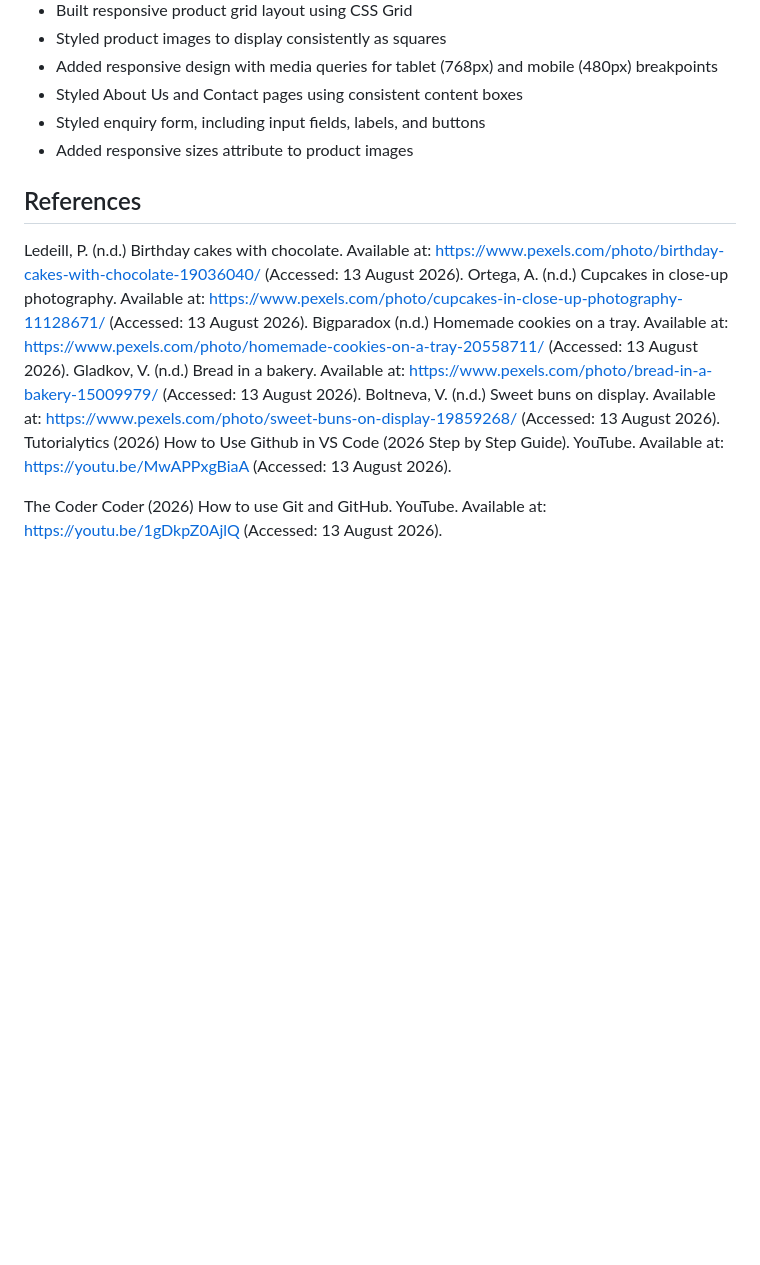
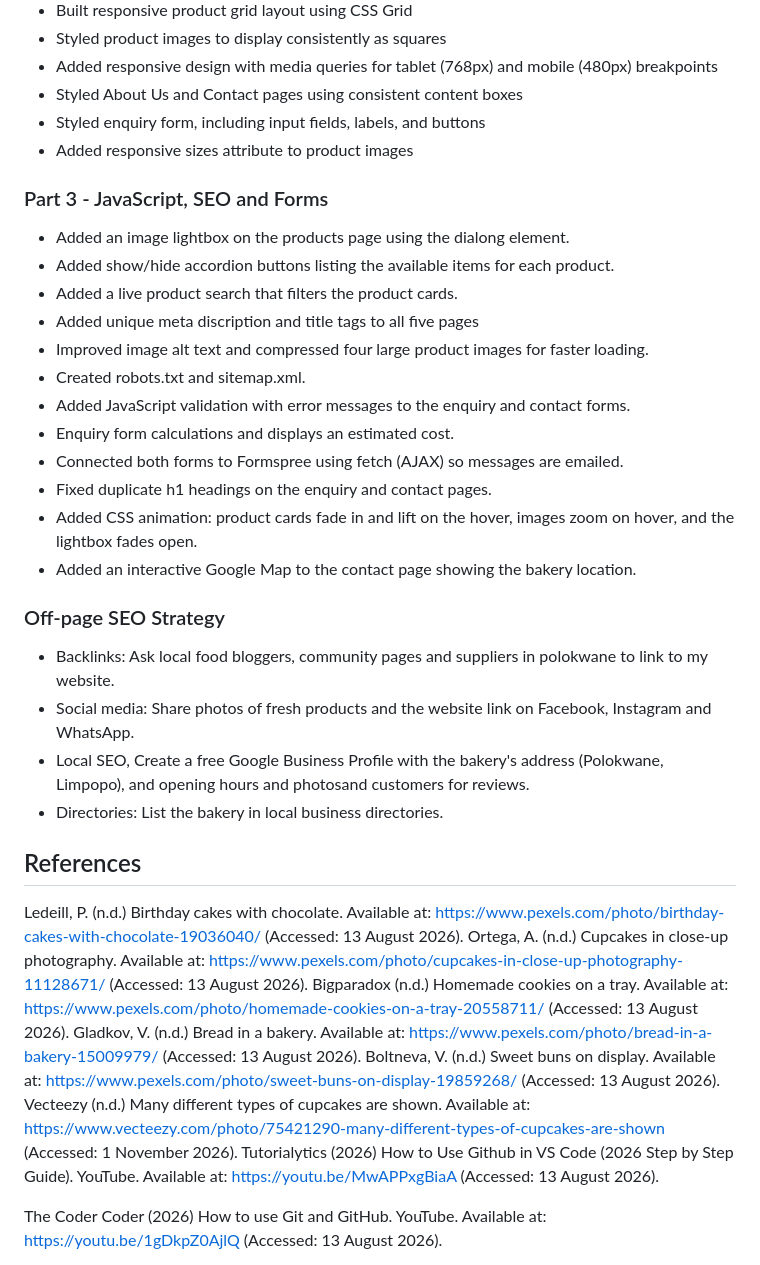
Before and after one commit to ntshembhof-bit/NFs-Bakery, a Markdown page: README.md, the part around one of its changes. Rendered like a GitHub page; blank space fills up the shorter version.

Commit message:
Updated README with part 3 changelog and references.

```diff
--- a/README.md
+++ b/README.md
@@ -79,12 +85,33 @@ The objectives are to:
 - Styled enquiry form, including input fields, labels, and buttons
 - Added responsive sizes attribute to product images
 
+### Part 3 - JavaScript, SEO and Forms
+- Added an image lightbox on the products page using the dialong element.
+- Added show/hide accordion buttons listing the available items for each product.
+- Added a live product search that filters the product cards.
+- Added unique meta discription and title tags to all five pages
+- Improved image alt text and compressed four large product images for faster loading.
+- Created robots.txt and sitemap.xml.
+- Added JavaScript validation with error messages to the enquiry and contact forms.
+- Enquiry form calculations and displays an estimated cost.
+- Connected both forms to Formspree using fetch (AJAX) so messages are emailed.
+- Fixed duplicate h1 headings on the enquiry and contact pages.
+- Added CSS animation: product cards fade in and lift on the hover, images zoom on hover, and the lightbox fades open.
+- Added an interactive Google Map to the contact page showing the bakery location.
+
+### Off-page SEO Strategy
+- Backlinks: Ask local food bloggers, community pages and suppliers in polokwane to link to my website.
+- Social media: Share photos of fresh products and the website link on Facebook, Instagram and WhatsApp.
+- Local SEO, Create a free Google Business Profile with the bakery's address (Polokwane, Limpopo), and opening hours and photosand     customers for reviews.
+- Directories: List the bakery in local business directories.
+
 ## References
  Ledeill, P. (n.d.) Birthday cakes with chocolate. Available at: https://www.pexels.com/photo/birthday-cakes-with-chocolate-19036040/ (Accessed: 13 August 2026).
 Ortega, A. (n.d.) Cupcakes in close-up photography. Available at: https://www.pexels.com/photo/cupcakes-in-close-up-photography-11128671/ (Accessed: 13 August 2026).
 Bigparadox (n.d.) Homemade cookies on a tray. Available at: https://www.pexels.com/photo/homemade-cookies-on-a-tray-20558711/ (Accessed: 13 August 2026).
 Gladkov, V. (n.d.) Bread in a bakery. Available at: https://www.pexels.com/photo/bread-in-a-bakery-15009979/ (Accessed: 13 August 2026).
 Boltneva, V. (n.d.) Sweet buns on display. Available at: https://www.pexels.com/photo/sweet-buns-on-display-19859268/ (Accessed: 13 August 2026).
+Vecteezy (n.d.) Many different types of cupcakes are shown. Available at: https://www.vecteezy.com/photo/75421290-many-different-types-of-cupcakes-are-shown (Accessed: 1 November 2026).
 Tutorialytics (2026) How to Use Github in VS Code (2026 Step by Step Guide). YouTube. Available at: https://youtu.be/MwAPPxgBiaA (Accessed: 13 August 2026).
 
 The Coder Coder (2026) How to use Git and GitHub. YouTube. Available at: https://youtu.be/1gDkpZ0AjlQ (Accessed: 13 August 2026).
```
Also changed, not shown: other parts of README.md (+18 -7 lines).
